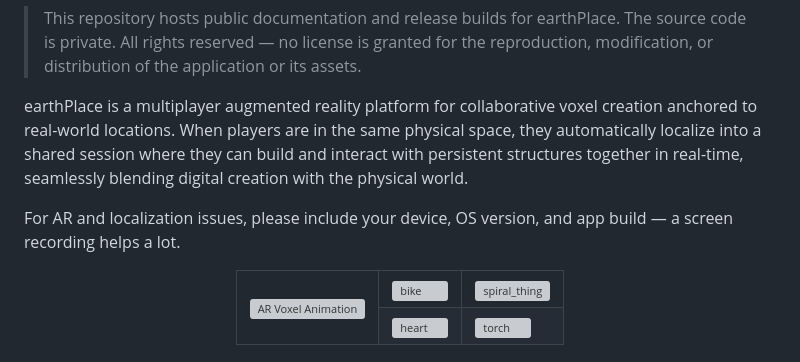
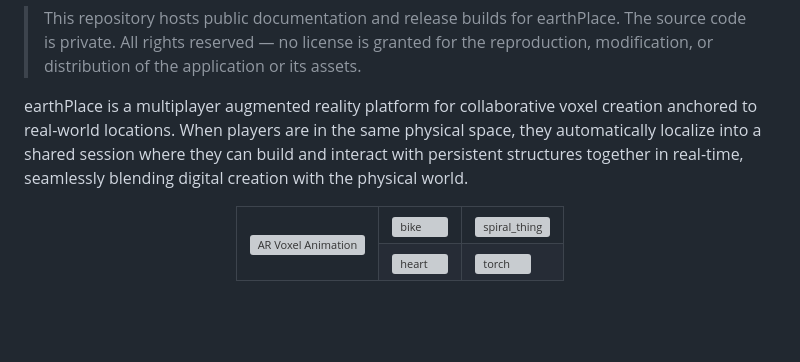
Before and after one commit to nour2063/earthPlace, a Markdown page: README.md, the part around the change. Drawn GitHub-style; blank space fills up the shorter version; grey boxes are pictures that could not be loaded.

Commit message:
Update README to remove issue reporting line
Removed a line about reporting AR and localization issues.

```diff
--- a/README.md
+++ b/README.md
@@ -16,8 +16,6 @@
 > This repository hosts public documentation and release builds for earthPlace. The source code is private. All rights reserved — no license is granted for the reproduction, modification, or distribution of the application or its assets.
 
 earthPlace is a multiplayer augmented reality platform for collaborative voxel creation anchored to real-world locations. When players are in the same physical space, they automatically localize into a shared session where they can build and interact with persistent structures together in real-time, seamlessly blending digital creation with the physical world.
-
-For AR and localization issues, please include your device, OS version, and app build — a screen recording helps a lot.
 
 <div align="center">
   <table>
```
